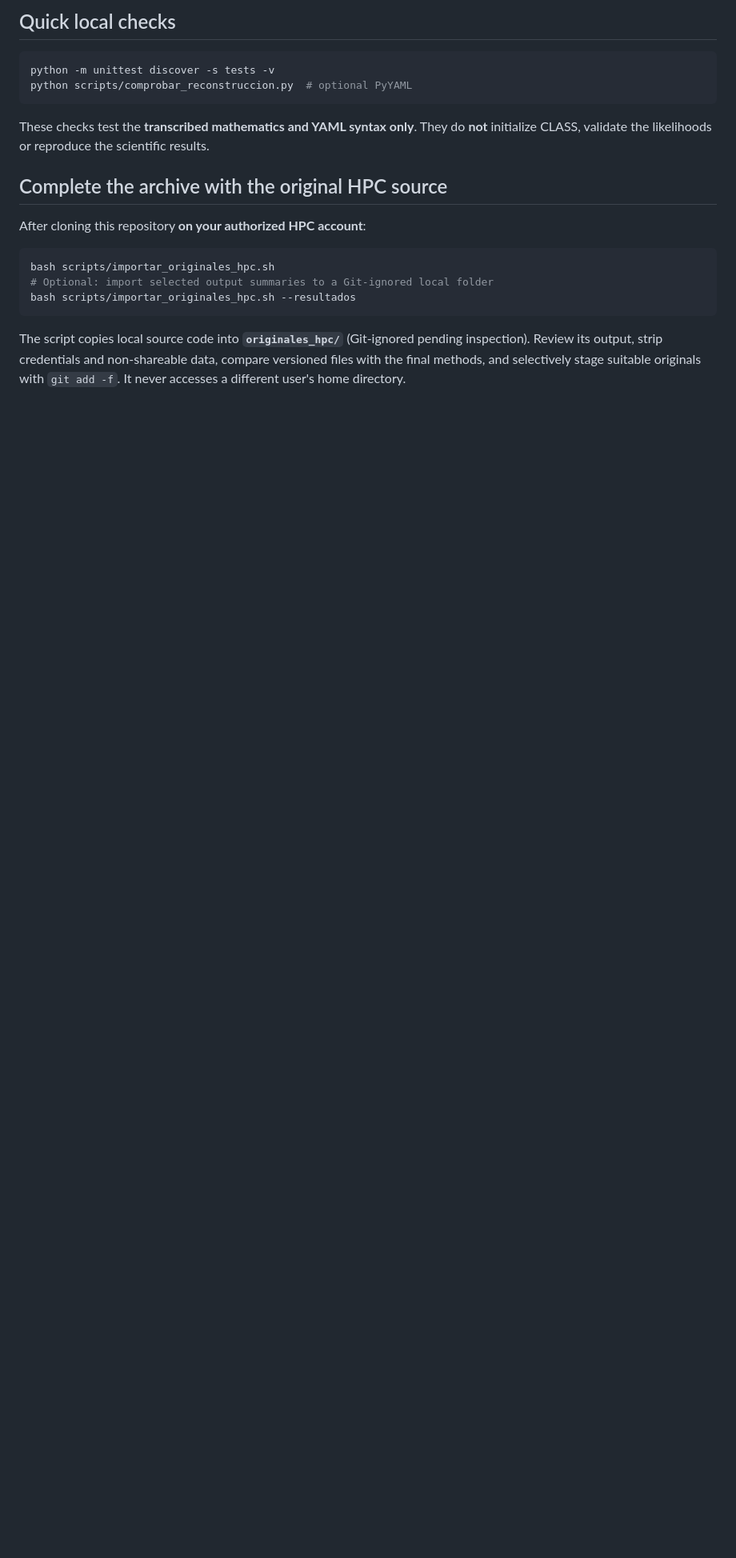
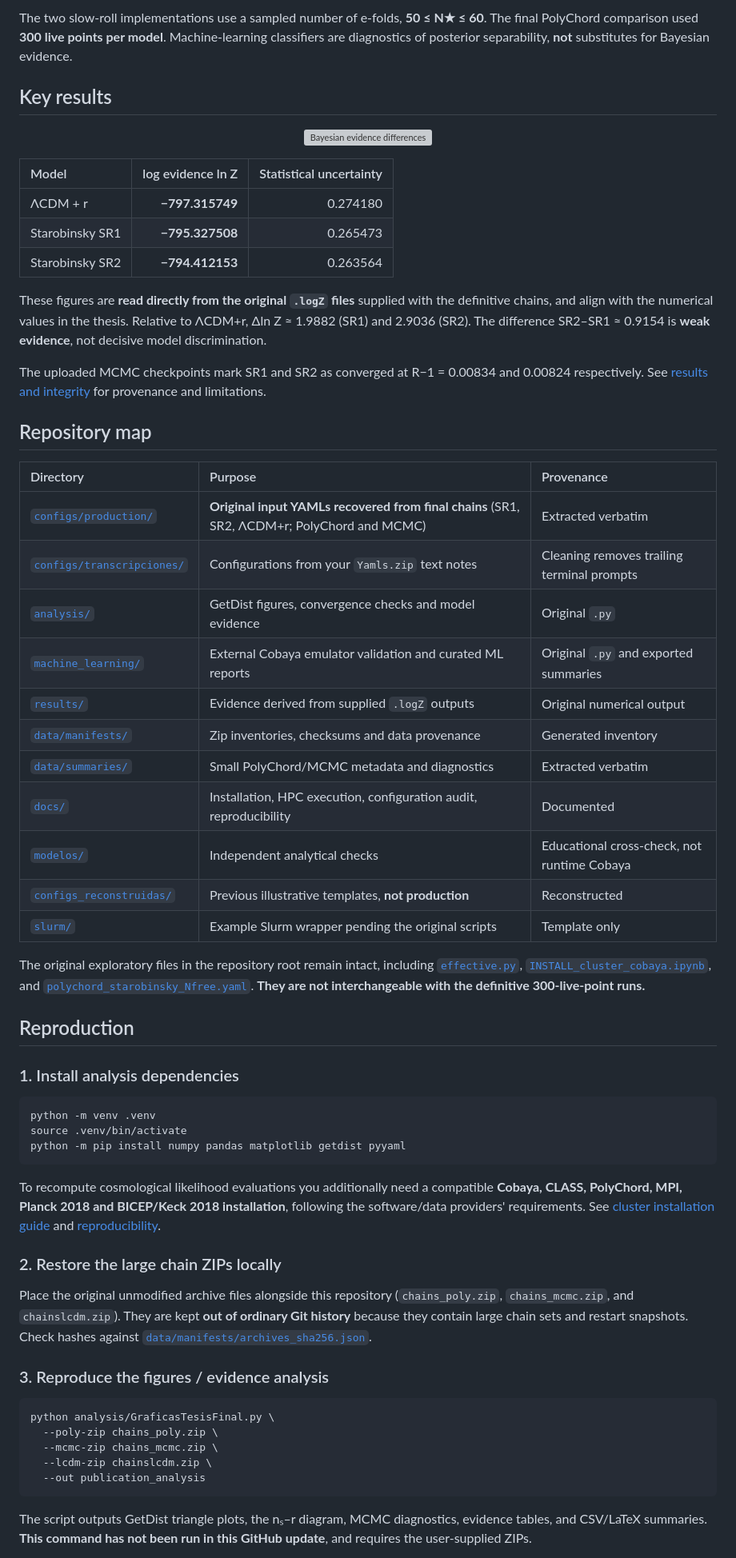
Before and after one commit to marvinfranc2001-fis/InflationaryCosmology, a Markdown page: README.md, the part around one of its changes. Shown at 80% size. GitHub-like rendering; blank space fills up the shorter version; grey boxes are pictures that could not be loaded.

Commit message:
Redesign thesis README with original final-run evidence, navigation and reproducibility

````diff
--- a/README.md
+++ b/README.md
@@ -40,22 +39,67 @@ The final comparison used **PolyChord `nlive=300`** for all three models. The di
 
-## Quick local checks
+The two slow-roll implementations use a sampled number of e-folds, **50 ≤ N★ ≤ 60**. The final PolyChord comparison used **300 live points per model**. Machine-learning classifiers are diagnostics of posterior separability, **not** substitutes for Bayesian evidence.
+
+## Key results
+
+<div align="center">
+
+![Bayesian evidence differences](assets/bayesian_evidence.svg)
+
+</div>
+
+| Model | log evidence ln Z | Statistical uncertainty |
+| :--- | ---: | ---: |
+| ΛCDM + r | **−797.315749** | 0.274180 |
+| Starobinsky SR1 | **−795.327508** | 0.265473 |
+| Starobinsky SR2 | **−794.412153** | 0.263564 |
+
+These figures are **read directly from the original `.logZ` files** supplied with the definitive chains, and align with the numerical values in the thesis. Relative to ΛCDM+r, Δln Z ≈ 1.9882 (SR1) and 2.9036 (SR2). The difference SR2–SR1 ≈ 0.9154 is **weak evidence**, not decisive model discrimination.
+
+The uploaded MCMC checkpoints mark SR1 and SR2 as converged at R−1 = 0.00834 and 0.00824 respectively. See [results and integrity](results/README.md) for provenance and limitations.
+
+## Repository map
+
+| Directory | Purpose | Provenance |
+| :--- | :--- | :--- |
+| [`configs/production/`](configs/production) | **Original input YAMLs recovered from final chains** (SR1, SR2, ΛCDM+r; PolyChord and MCMC) | Extracted verbatim |
+| [`configs/transcripciones/`](configs/transcripciones) | Configurations from your `Yamls.zip` text notes | Cleaning removes trailing terminal prompts |
+| [`analysis/`](analysis) | GetDist figures, convergence checks and model evidence | Original `.py` |
+| [`machine_learning/`](machine_learning) | External Cobaya emulator validation and curated ML reports | Original `.py` and exported summaries |
+| [`results/`](results) | Evidence derived from supplied `.logZ` outputs | Original numerical output |
+| [`data/manifests/`](data/manifests) | Zip inventories, checksums and data provenance | Generated inventory |
+| [`data/summaries/`](data/summaries) | Small PolyChord/MCMC metadata and diagnostics | Extracted verbatim |
+| [`docs/`](docs) | Installation, HPC execution, configuration audit, reproducibility | Documented |
+| [`modelos/`](modelos) | Independent analytical checks | Educational cross-check, not runtime Cobaya |
+| [`configs_reconstruidas/`](configs_reconstruidas) | Previous illustrative templates, **not production** | Reconstructed |
+| [`slurm/`](slurm) | Example Slurm wrapper pending the original scripts | Template only |
+
+The original exploratory files in the repository root remain intact, including [`effective.py`](effective.py), [`INSTALL_cluster_cobaya.ipynb`](INSTALL_cluster_cobaya.ipynb), and [`polychord_starobinsky_Nfree.yaml`](polychord_starobinsky_Nfree.yaml). **They are not interchangeable with the definitive 300-live-point runs.**
+
+## Reproduction
+
+### 1. Install analysis dependencies
 
 ```bash
-python -m unittest discover -s tests -v
-python scripts/comprobar_reconstruccion.py  # optional PyYAML
+python -m venv .venv
+source .venv/bin/activate
+python -m pip install numpy pandas matplotlib getdist pyyaml
 ```
 
-These checks test the **transcribed mathematics and YAML syntax only**. They do **not** initialize CLASS, validate the likelihoods or reproduce the scientific results.
+To recompute cosmological likelihood evaluations you additionally need a compatible **Cobaya, CLASS, PolyChord, MPI, Planck 2018 and BICEP/Keck 2018 installation**, following the software/data providers' requirements. See [cluster installation guide](docs/instalacion-cluster.md) and [reproducibility](docs/REPRODUCIBILITY.md).
 
-## Complete the archive with the original HPC source
+### 2. Restore the large chain ZIPs locally
 
-After cloning this repository **on your authorized HPC account**:
+Place the original unmodified archive files alongside this repository (`chains_poly.zip`, `chains_mcmc.zip`, and `chainslcdm.zip`). They are kept **out of ordinary Git history** because they contain large chain sets and restart snapshots. Check hashes against [`data/manifests/archives_sha256.json`](data/manifests/archives_sha256.json).
+
+### 3. Reproduce the figures / evidence analysis
 
 ```bash
-bash scripts/importar_originales_hpc.sh
-# Optional: import selected output summaries to a Git-ignored local folder
-bash scripts/importar_originales_hpc.sh --resultados
+python analysis/GraficasTesisFinal.py \
+  --poly-zip chains_poly.zip \
+  --mcmc-zip chains_mcmc.zip \
+  --lcdm-zip chainslcdm.zip \
+  --out publication_analysis
 ```
 
-The script copies local source code into **`originales_hpc/`** (Git-ignored pending inspection). Review its output, strip credentials and non-shareable data, compare versioned files with the final methods, and selectively stage suitable originals with `git add -f`. It never accesses a different user's home directory.
+The script outputs GetDist triangle plots, the nₛ–r diagram, MCMC diagnostics, evidence tables, and CSV/LaTeX summaries. **This command has not been run in this GitHub update**, and requires the user-supplied ZIPs.
 
````
Also changed, not shown: other parts of README.md (+41 -33 lines).
